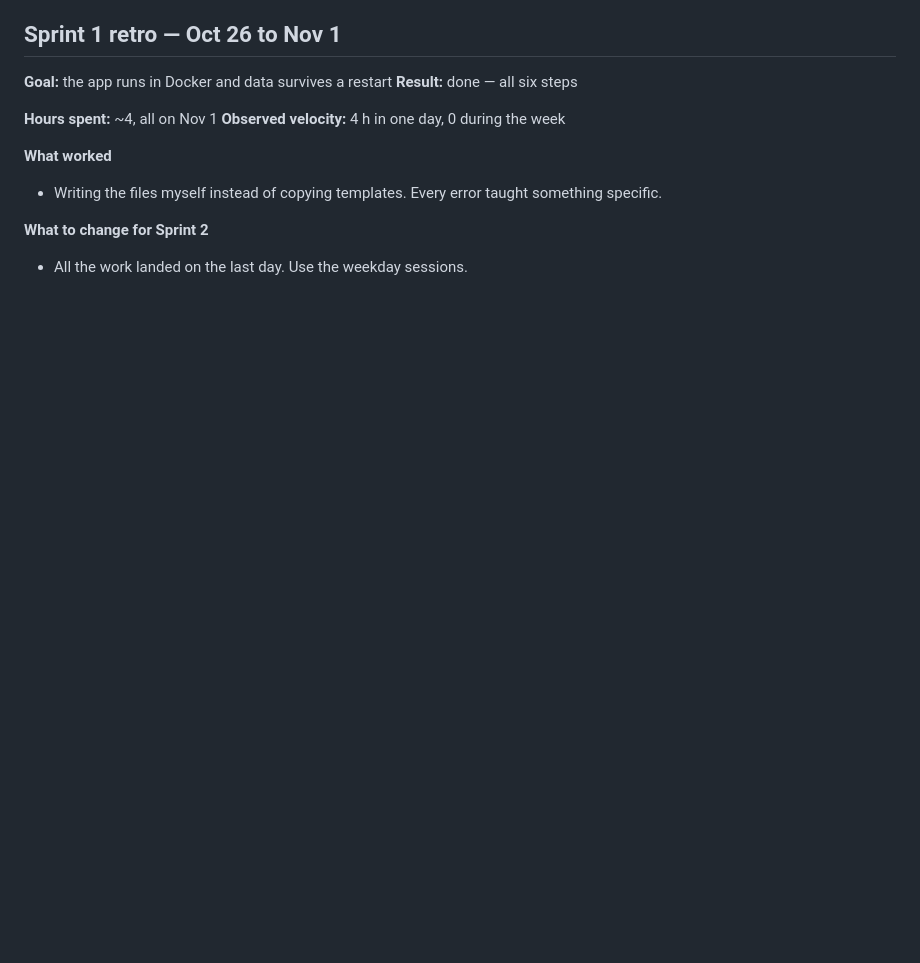
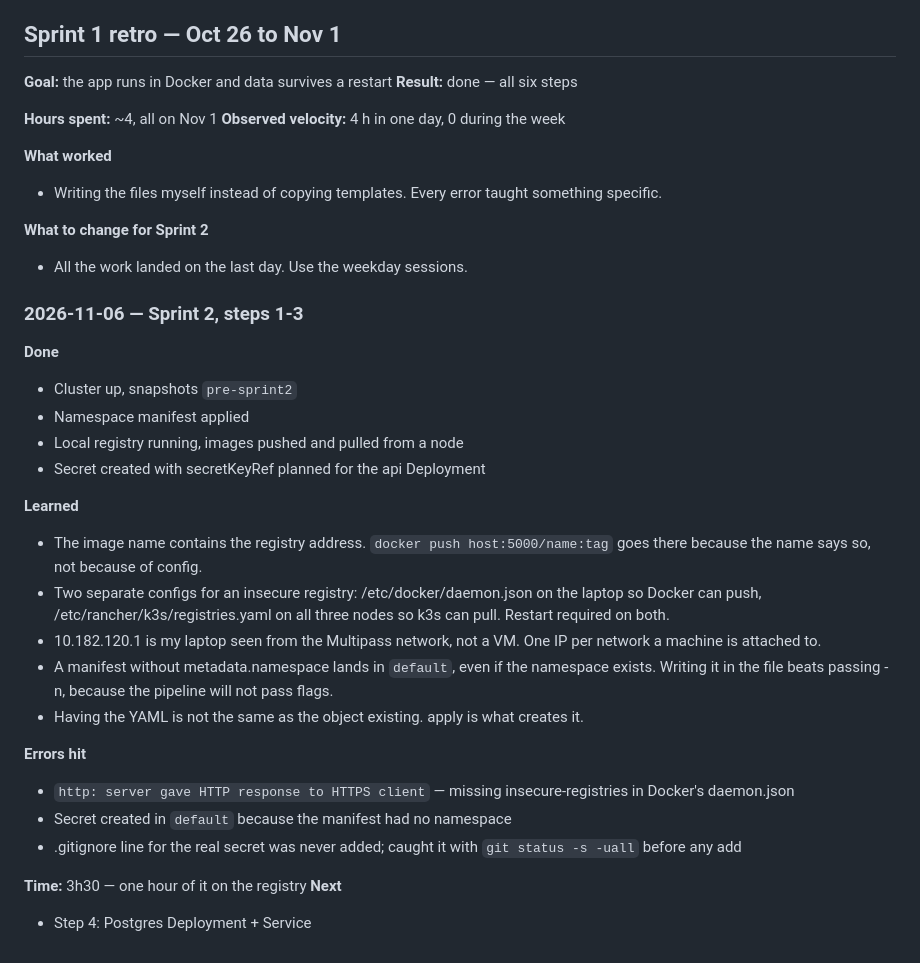
Before and after one commit to jcr262/sre-platform, a Markdown page: JOURNAL.md, the part around the change. GitHub-like rendering; blank space fills up the shorter version.

```diff
--- a/JOURNAL.md
+++ b/JOURNAL.md
@@ -89,3 +89,36 @@ RUN pip install.
 
 **What to change for Sprint 2**
 - All the work landed on the last day. Use the weekday sessions.
+
+
+### 2026-11-06 — Sprint 2, steps 1-3
+
+**Done**
+- Cluster up, snapshots `pre-sprint2`
+- Namespace manifest applied
+- Local registry running, images pushed and pulled from a node
+- Secret created with secretKeyRef planned for the api Deployment
+
+**Learned**
+- The image name contains the registry address. `docker push host:5000/name:tag`
+  goes there because the name says so, not because of config.
+- Two separate configs for an insecure registry: /etc/docker/daemon.json on the
+  laptop so Docker can push, /etc/rancher/k3s/registries.yaml on all three nodes
+  so k3s can pull. Restart required on both.
+- 10.182.120.1 is my laptop seen from the Multipass network, not a VM. One IP
+  per network a machine is attached to.
+- A manifest without metadata.namespace lands in `default`, even if the
+  namespace exists. Writing it in the file beats passing -n, because the
+  pipeline will not pass flags.
+- Having the YAML is not the same as the object existing. apply is what creates it.
+
+**Errors hit**
+- `http: server gave HTTP response to HTTPS client` — missing insecure-registries
+  in Docker's daemon.json
+- Secret created in `default` because the manifest had no namespace
+- .gitignore line for the real secret was never added; caught it with
+  `git status -s -uall` before any add
+
+**Time:** 3h30 — one hour of it on the registry
+**Next**
+- Step 4: Postgres Deployment + Service
```
